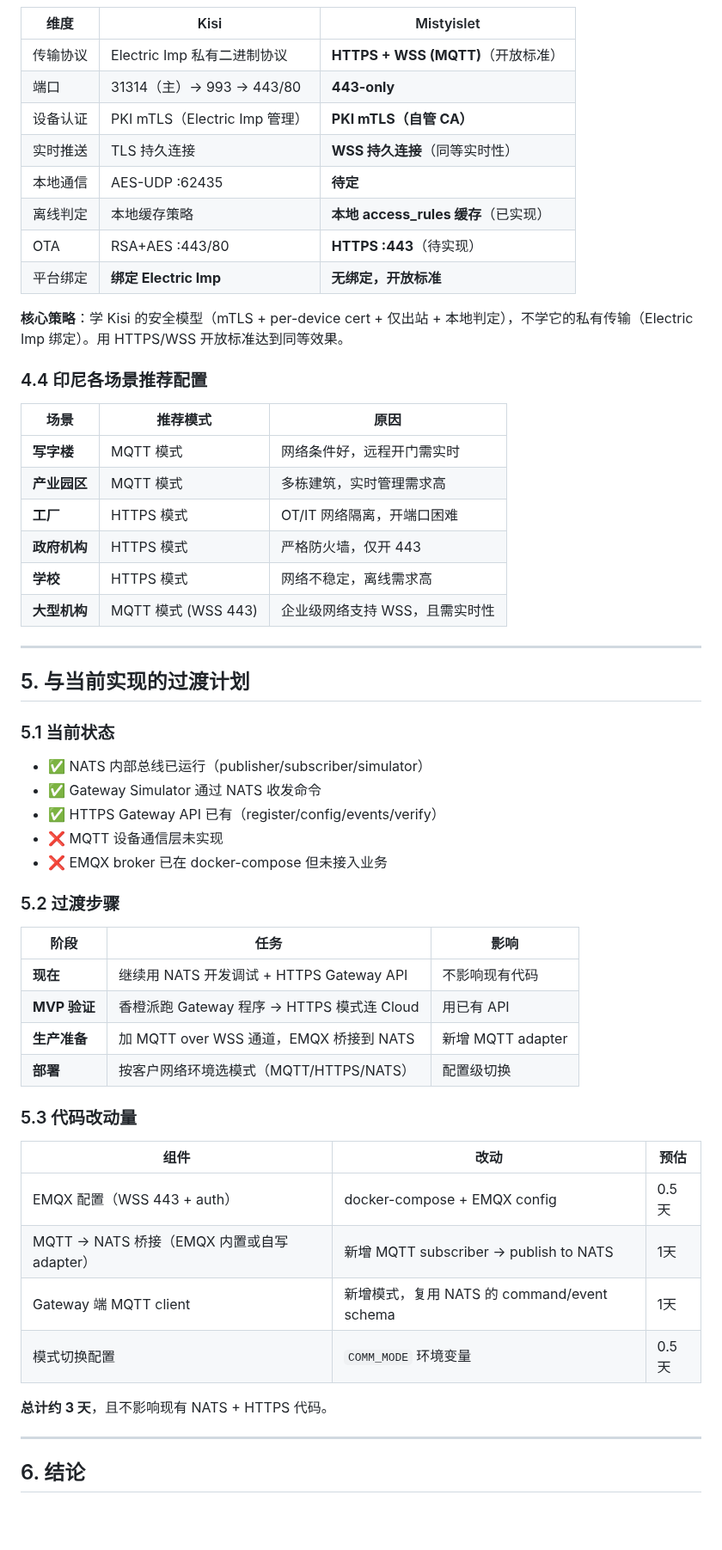
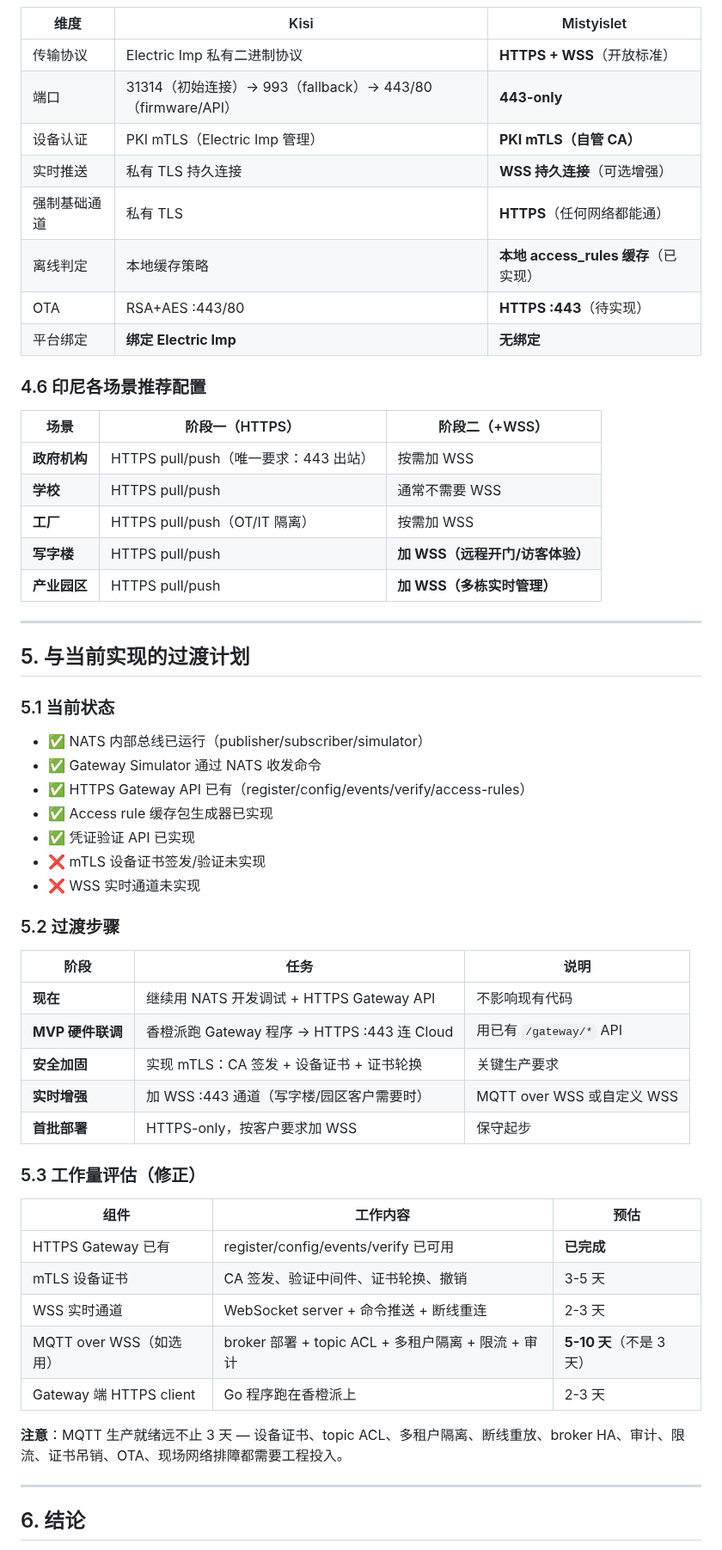
Before and after one commit to Sikyy/mistypass, a Markdown page: docs/architecture/communication-protocol-evaluation.md, the part around one of its changes. Shown at 86% size. GitHub-like rendering; blank space fills up the shorter version.

```diff
--- a/docs/architecture/communication-protocol-evaluation.md
+++ b/docs/architecture/communication-protocol-evaluation.md
@@ -253,27 +206,24 @@ Gateway 启动时优先建立 WSS 持久连接；如果 WebSocket 被代理/防
 
 | 维度 | Kisi | Mistyislet |
 |---|---|---|
-| 传输协议 | Electric Imp 私有二进制协议 | **HTTPS + WSS (MQTT)**（开放标准） |
-| 端口 | 31314（主）→ 993 → 443/80 | **443-only** |
+| 传输协议 | Electric Imp 私有二进制协议 | **HTTPS + WSS**（开放标准） |
+| 端口 | 31314（初始连接）→ 993（fallback）→ 443/80（firmware/API） | **443-only** |
 | 设备认证 | PKI mTLS（Electric Imp 管理） | **PKI mTLS（自管 CA）** |
-| 实时推送 | TLS 持久连接 | **WSS 持久连接**（同等实时性） |
-| 本地通信 | AES-UDP :62435 | **待定** |
+| 实时推送 | 私有 TLS 持久连接 | **WSS 持久连接**（可选增强） |
+| 强制基础通道 | 私有 TLS | **HTTPS**（任何网络都能通） |
 | 离线判定 | 本地缓存策略 | **本地 access_rules 缓存**（已实现） |
 | OTA | RSA+AES :443/80 | **HTTPS :443**（待实现） |
-| 平台绑定 | **绑定 Electric Imp** | **无绑定，开放标准** |
+| 平台绑定 | **绑定 Electric Imp** | **无绑定** |
 
-**核心策略**：学 Kisi 的安全模型（mTLS + per-device cert + 仅出站 + 本地判定），不学它的私有传输（Electric Imp 绑定）。用 HTTPS/WSS 开放标准达到同等效果。
+### 4.6 印尼各场景推荐配置
 
-### 4.4 印尼各场景推荐配置
-
-| 场景 | 推荐模式 | 原因 |
+| 场景 | 阶段一（HTTPS） | 阶段二（+WSS） |
 |---|---|---|
-| **写字楼** | MQTT 模式 | 网络条件好，远程开门需实时 |
-| **产业园区** | MQTT 模式 | 多栋建筑，实时管理需求高 |
-| **工厂** | HTTPS 模式 | OT/IT 网络隔离，开端口困难 |
-| **政府机构** | HTTPS 模式 | 严格防火墙，仅开 443 |
-| **学校** | HTTPS 模式 | 网络不稳定，离线需求高 |
-| **大型机构** | MQTT 模式 (WSS 443) | 企业级网络支持 WSS，且需实时性 |
+| **政府机构** | HTTPS pull/push（唯一要求：443 出站） | 按需加 WSS |
+| **学校** | HTTPS pull/push | 通常不需要 WSS |
+| **工厂** | HTTPS pull/push（OT/IT 隔离） | 按需加 WSS |
+| **写字楼** | HTTPS pull/push | **加 WSS（远程开门/访客体验）** |
+| **产业园区** | HTTPS pull/push | **加 WSS（多栋实时管理）** |
 
 ---
 
@@ -283,29 +233,33 @@ Gateway 启动时优先建立 WSS 持久连接；如果 WebSocket 被代理/防
 
 - ✅ NATS 内部总线已运行（publisher/subscriber/simulator）
 - ✅ Gateway Simulator 通过 NATS 收发命令
-- ✅ HTTPS Gateway API 已有（register/config/events/verify）
-- ❌ MQTT 设备通信层未实现
-- ❌ EMQX broker 已在 docker-compose 但未接入业务
+- ✅ HTTPS Gateway API 已有（register/config/events/verify/access-rules）
+- ✅ Access rule 缓存包生成器已实现
+- ✅ 凭证验证 API 已实现
+- ❌ mTLS 设备证书签发/验证未实现
+- ❌ WSS 实时通道未实现
 
 ### 5.2 过渡步骤
 
-| 阶段 | 任务 | 影响 |
+| 阶段 | 任务 | 说明 |
 |---|---|---|
 | **现在** | 继续用 NATS 开发调试 + HTTPS Gateway API | 不影响现有代码 |
-| **MVP 验证** | 香橙派跑 Gateway 程序 → HTTPS 模式连 Cloud | 用已有 API |
-| **生产准备** | 加 MQTT over WSS 通道，EMQX 桥接到 NATS | 新增 MQTT adapter |
-| **部署** | 按客户网络环境选模式（MQTT/HTTPS/NATS） | 配置级切换 |
+| **MVP 硬件联调** | 香橙派跑 Gateway 程序 → HTTPS :443 连 Cloud | 用已有 `/gateway/*` API |
+| **安全加固** | 实现 mTLS：CA 签发 + 设备证书 + 证书轮换 | 关键生产要求 |
+| **实时增强** | 加 WSS :443 通道（写字楼/园区客户需要时） | MQTT over WSS 或自定义 WSS |
+| **首批部署** | HTTPS-only，按客户要求加 WSS | 保守起步 |
 
-### 5.3 代码改动量
+### 5.3 工作量评估（修正）
 
-| 组件 | 改动 | 预估 |
+| 组件 | 工作内容 | 预估 |
 |---|---|---|
-| EMQX 配置（WSS 443 + auth） | docker-compose + EMQX config | 0.5天 |
-| MQTT → NATS 桥接（EMQX 内置或自写 adapter） | 新增 MQTT subscriber → publish to NATS | 1天 |
-| Gateway 端 MQTT client | 新增模式，复用 NATS 的 command/event schema | 1天 |
-| 模式切换配置 | `COMM_MODE` 环境变量 | 0.5天 |
+| HTTPS Gateway 已有 | register/config/events/verify 已可用 | **已完成** |
+| mTLS 设备证书 | CA 签发、验证中间件、证书轮换、撤销 | 3-5 天 |
+| WSS 实时通道 | WebSocket server + 命令推送 + 断线重连 | 2-3 天 |
+| MQTT over WSS（如选用） | broker 部署 + topic ACL + 多租户隔离 + 限流 + 审计 | **5-10 天**（不是 3 天） |
+| Gateway 端 HTTPS client | Go 程序跑在香橙派上 | 2-3 天 |
 
-**总计约 3 天**，且不影响现有 NATS + HTTPS 代码。
+**注意**：MQTT 生产就绪远不止 3 天 — 设备证书、topic ACL、多租户隔离、断线重放、broker HA、审计、限流、证书吊销、OTA、现场网络排障都需要工程投入。
 
 ---
 
```
Also changed, not shown: other parts of docs/architecture/communication-protocol-evaluation.md (+74 -120 lines), docs/architecture/gateway-cloud-protocol.md (+4 -1 lines).
